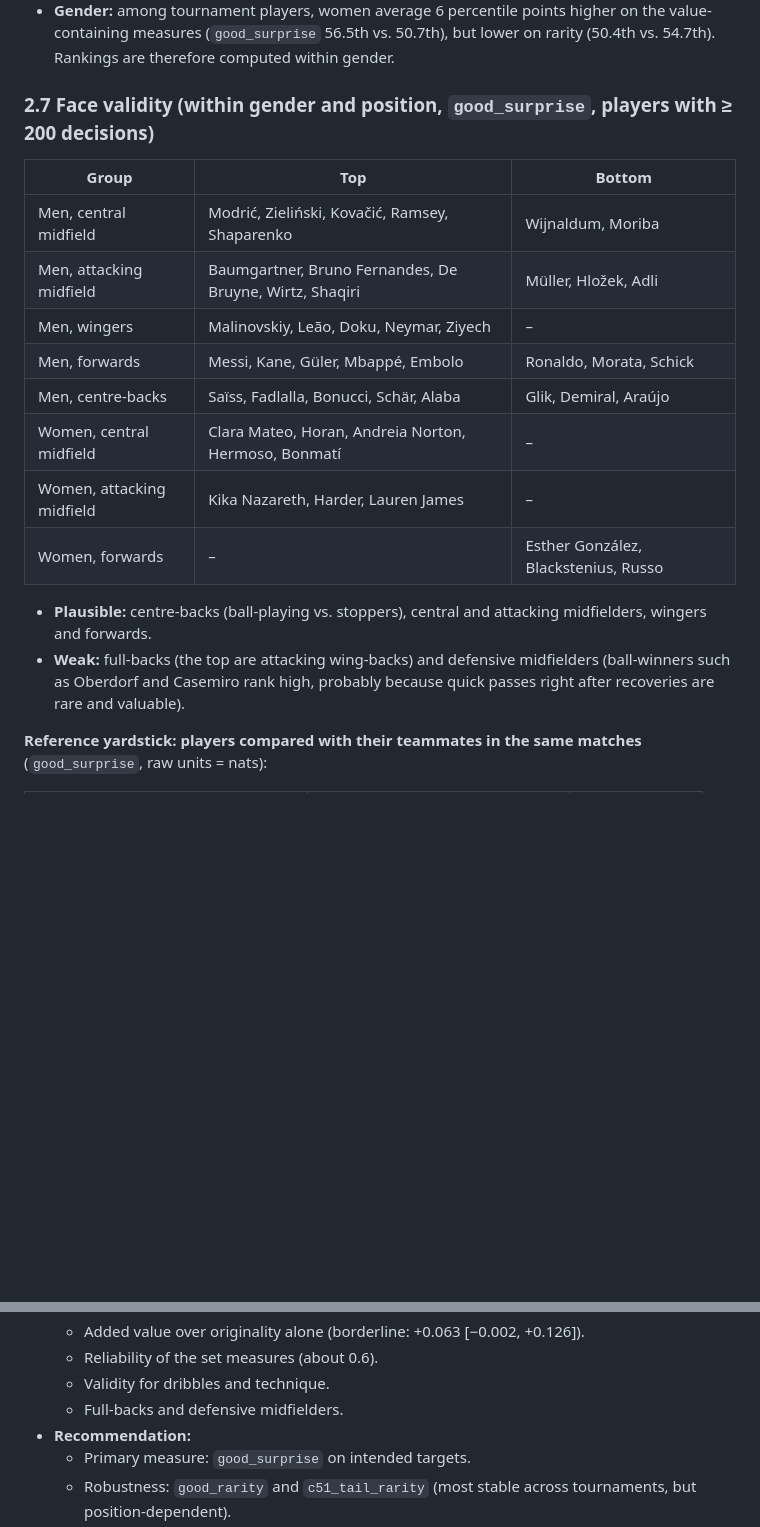
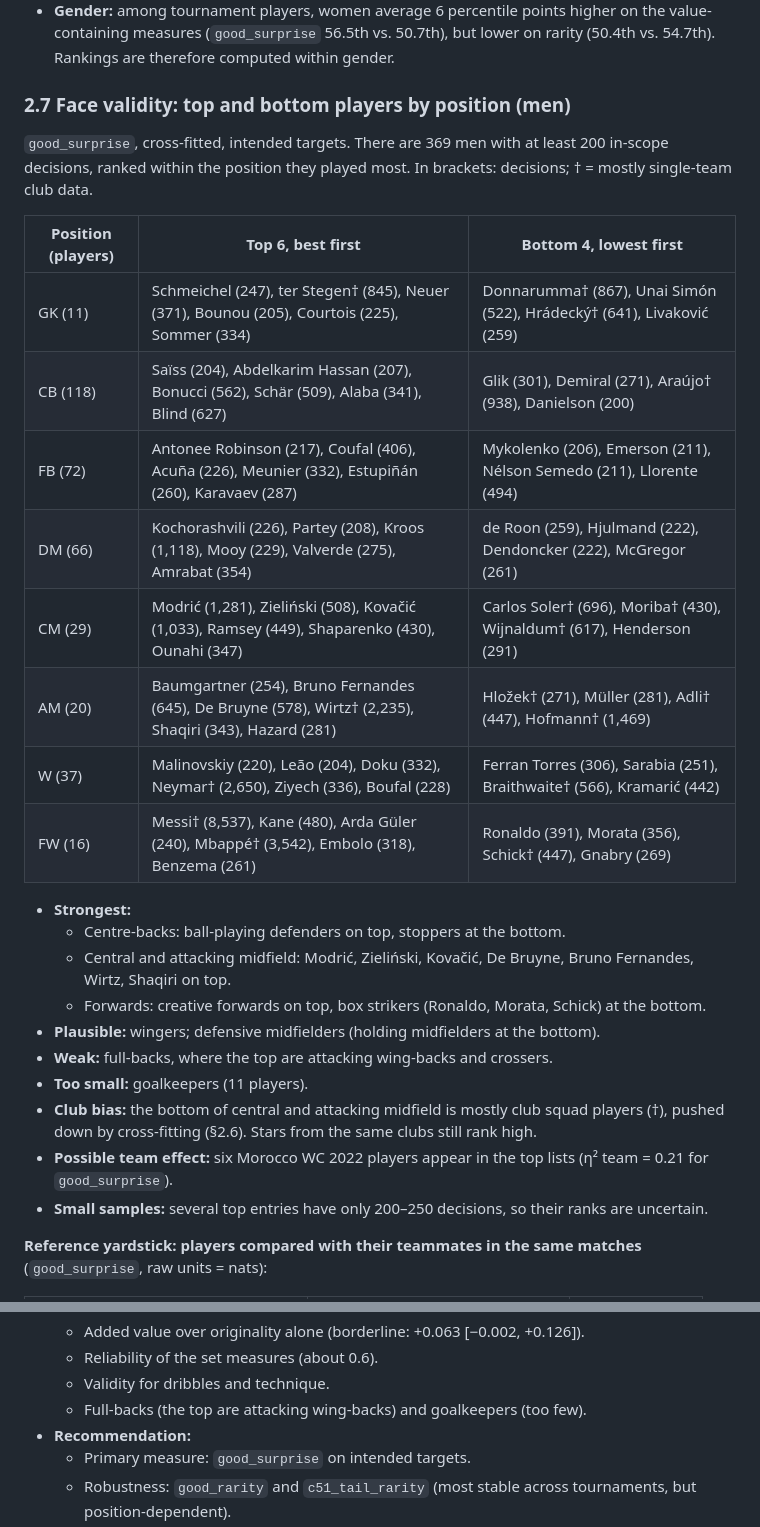
Before and after one commit to Matt00n/soccer_ml, a Markdown page: reports/creativity_preliminary_report.md, 2 parts joined by grey strips. GitHub-like rendering; blank space fills up the shorter version.

Commit message:
player results

```diff
--- a/reports/creativity_preliminary_report.md
+++ b/reports/creativity_preliminary_report.md
@@ -359,24 +359,36 @@ goalkeeper decisions. Among each measure's top 1%:
   value-containing measures (`good_surprise` 56.5th vs. 50.7th), but lower on rarity (50.4th vs.
   54.7th). Rankings are therefore computed within gender.
 
-### 2.7 Face validity (within gender and position, `good_surprise`, players with ≥ 200 decisions)
+### 2.7 Face validity: top and bottom players by position (men)
 
-| Group | Top | Bottom |
+`good_surprise`, cross-fitted, intended targets. There are 369 men with at least 200 in-scope
+decisions, ranked within the position they played most. In brackets: decisions; † = mostly
+single-team club data.
+
+| Position (players) | Top 6, best first | Bottom 4, lowest first |
 |---|---|---|
-| Men, central midfield | Modrić, Zieliński, Kovačić, Ramsey, Shaparenko | Wijnaldum, Moriba |
-| Men, attacking midfield | Baumgartner, Bruno Fernandes, De Bruyne, Wirtz, Shaqiri | Müller, Hložek, Adli |
-| Men, wingers | Malinovskiy, Leão, Doku, Neymar, Ziyech | – |
-| Men, forwards | Messi, Kane, Güler, Mbappé, Embolo | Ronaldo, Morata, Schick |
-| Men, centre-backs | Saïss, Fadlalla, Bonucci, Schär, Alaba | Glik, Demiral, Araújo |
-| Women, central midfield | Clara Mateo, Horan, Andreia Norton, Hermoso, Bonmatí | – |
-| Women, attacking midfield | Kika Nazareth, Harder, Lauren James | – |
-| Women, forwards | – | Esther González, Blackstenius, Russo |
+| GK (11) | Schmeichel (247), ter Stegen† (845), Neuer (371), Bounou (205), Courtois (225), Sommer (334) | Donnarumma† (867), Unai Simón (522), Hrádecký† (641), Livaković (259) |
+| CB (118) | Saïss (204), Abdelkarim Hassan (207), Bonucci (562), Schär (509), Alaba (341), Blind (627) | Glik (301), Demiral (271), Araújo† (938), Danielson (200) |
+| FB (72) | Antonee Robinson (217), Coufal (406), Acuña (226), Meunier (332), Estupiñán (260), Karavaev (287) | Mykolenko (206), Emerson (211), Nélson Semedo (211), Llorente (494) |
+| DM (66) | Kochorashvili (226), Partey (208), Kroos (1,118), Mooy (229), Valverde (275), Amrabat (354) | de Roon (259), Hjulmand (222), Dendoncker (222), McGregor (261) |
+| CM (29) | Modrić (1,281), Zieliński (508), Kovačić (1,033), Ramsey (449), Shaparenko (430), Ounahi (347) | Carlos Soler† (696), Moriba† (430), Wijnaldum† (617), Henderson (291) |
+| AM (20) | Baumgartner (254), Bruno Fernandes (645), De Bruyne (578), Wirtz† (2,235), Shaqiri (343), Hazard (281) | Hložek† (271), Müller (281), Adli† (447), Hofmann† (1,469) |
+| W (37) | Malinovskiy (220), Leão (204), Doku (332), Neymar† (2,650), Ziyech (336), Boufal (228) | Ferran Torres (306), Sarabia (251), Braithwaite† (566), Kramarić (442) |
+| FW (16) | Messi† (8,537), Kane (480), Arda Güler (240), Mbappé† (3,542), Embolo (318), Benzema (261) | Ronaldo (391), Morata (356), Schick† (447), Gnabry (269) |
 
-- **Plausible:** centre-backs (ball-playing vs. stoppers), central and attacking midfielders,
-  wingers and forwards.
-- **Weak:** full-backs (the top are attacking wing-backs) and defensive midfielders (ball-winners
-  such as Oberdorf and Casemiro rank high, probably because quick passes right after recoveries are
-  rare and valuable).
+- **Strongest:**
+  - Centre-backs: ball-playing defenders on top, stoppers at the bottom.
+  - Central and attacking midfield: Modrić, Zieliński, Kovačić, De Bruyne, Bruno Fernandes, Wirtz,
+    Shaqiri on top.
+  - Forwards: creative forwards on top, box strikers (Ronaldo, Morata, Schick) at the bottom.
+- **Plausible:** wingers; defensive midfielders (holding midfielders at the bottom).
+- **Weak:** full-backs, where the top are attacking wing-backs and crossers.
+- **Too small:** goalkeepers (11 players).
+- **Club bias:** the bottom of central and attacking midfield is mostly club squad players (†),
+  pushed down by cross-fitting (§2.6). Stars from the same clubs still rank high.
+- **Possible team effect:** six Morocco WC 2022 players appear in the top lists (η² team = 0.21 for
+  `good_surprise`).
+- **Small samples:** several top entries have only 200–250 decisions, so their ranks are uncertain.
 
 **Reference yardstick: players compared with their teammates in the same matches**
 (`good_surprise`, raw units = nats):
@@ -442,7 +454,7 @@ The blinded rating kit has 62 clips:
   - Added value over originality alone (borderline: +0.063 [−0.002, +0.126]).
   - Reliability of the set measures (about 0.6).
   - Validity for dribbles and technique.
-  - Full-backs and defensive midfielders.
+  - Full-backs (the top are attacking wing-backs) and goalkeepers (too few).
 - **Recommendation:**
   - Primary measure: `good_surprise` on intended targets.
   - Robustness: `good_rarity` and `c51_tail_rarity` (most stable across tournaments, but
```
